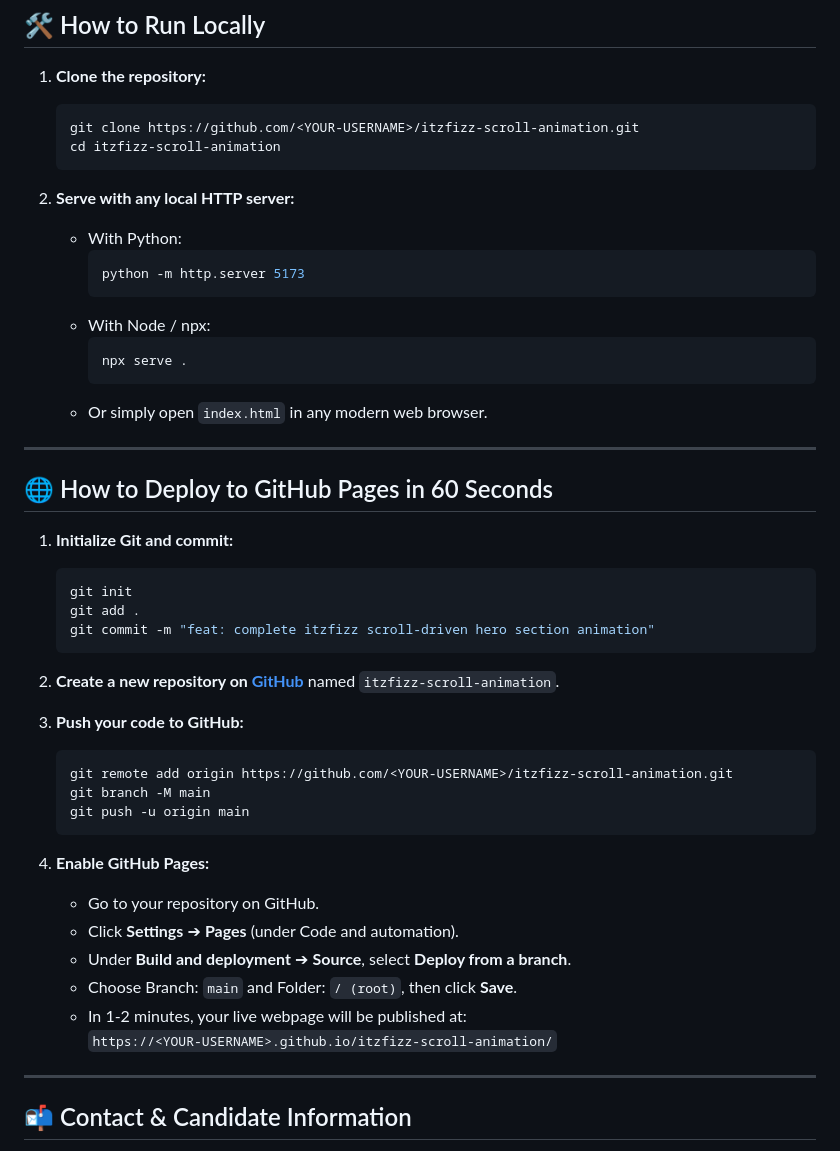
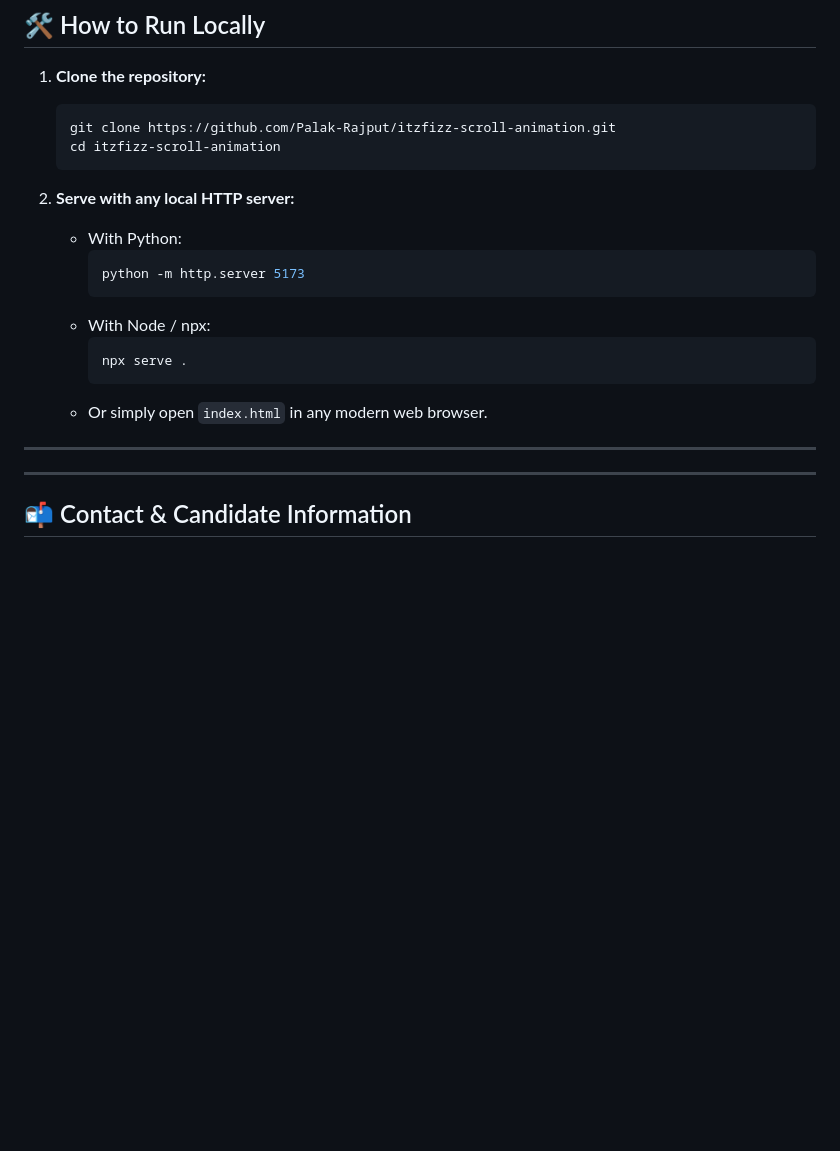
Before and after one commit to Palak-Rajput/itzfizz-scroll-animation, a Markdown page: README.md, the part around the change. Rendered like a GitHub page; blank space fills up the shorter version.

````diff
--- a/README.md
+++ b/README.md
@@ -77,7 +77,7 @@ This project is an advanced, production-grade recreation of the scroll-driven he
 
 1. **Clone the repository:**
    ```bash
-   git clone https://github.com/<YOUR-USERNAME>/itzfizz-scroll-animation.git
+   git clone https://github.com/Palak-Rajput/itzfizz-scroll-animation.git
    cd itzfizz-scroll-animation
    ```
 
@@ -94,32 +94,6 @@ This project is an advanced, production-grade recreation of the scroll-driven he
 
 ---
 
-## 🌐 How to Deploy to GitHub Pages in 60 Seconds
-
-1. **Initialize Git and commit:**
-   ```bash
-   git init
-   git add .
-   git commit -m "feat: complete itzfizz scroll-driven hero section animation"
-   ```
-
-2. **Create a new repository on [GitHub](https://github.com/new)** named `itzfizz-scroll-animation`.
-
-3. **Push your code to GitHub:**
-   ```bash
-   git remote add origin https://github.com/<YOUR-USERNAME>/itzfizz-scroll-animation.git
-   git branch -M main
-   git push -u origin main
-   ```
-
-4. **Enable GitHub Pages:**
-   - Go to your repository on GitHub.
-   - Click **Settings** ➔ **Pages** (under Code and automation).
-   - Under **Build and deployment** ➔ **Source**, select **Deploy from a branch**.
-   - Choose Branch: `main` and Folder: `/ (root)`, then click **Save**.
-   - In 1-2 minutes, your live webpage will be published at:
-     `https://<YOUR-USERNAME>.github.io/itzfizz-scroll-animation/`
-
 ---
 
 ## 📬 Contact & Candidate Information
````
